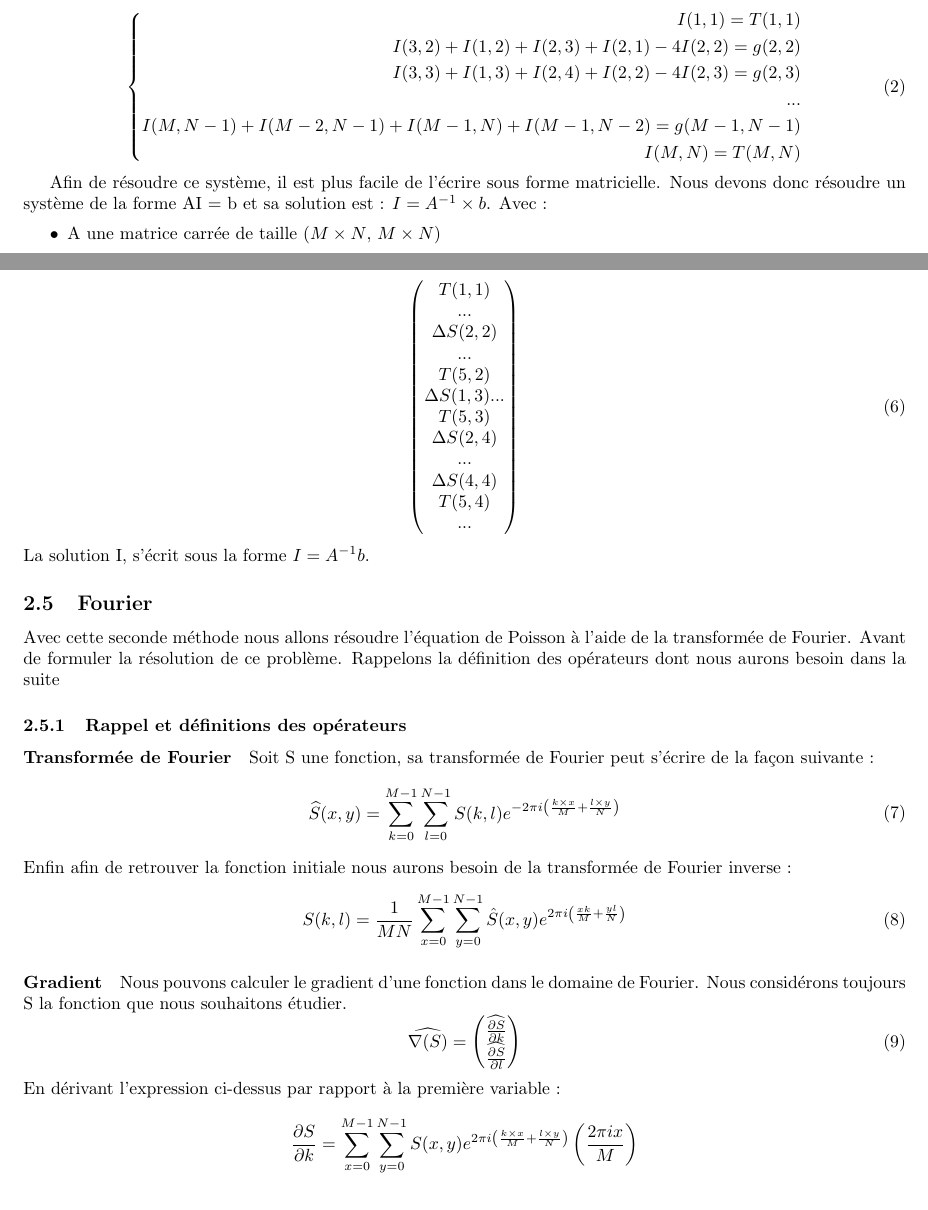
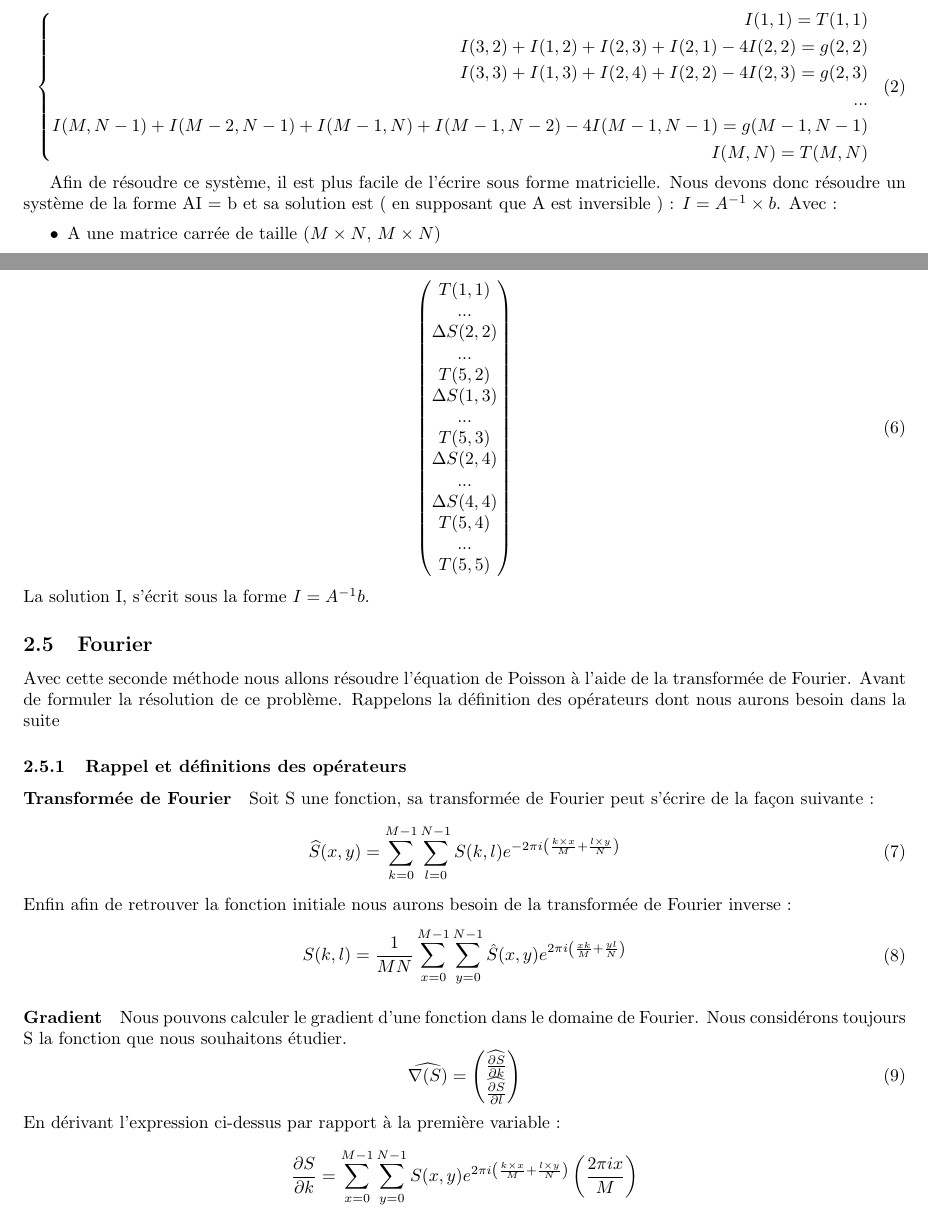
Before and after one commit to MVirginie/BlendIm, a LaTeX document (Memory/main.tex, which reads Memory/Chapters/03_Discretisation.tex): two parts of pages 8 and 11 of 18, joined at a grey line, cut so that both start at the same text. Compiled offline with pdfLaTeX.

Commit message:
Update 03_Discretisation.tex

```diff
--- a/Memory/Chapters/03_Discretisation.tex
+++ b/Memory/Chapters/03_Discretisation.tex
@@ -111,13 +111,13 @@ I(1,1) = T(1,1)\\
 I(3,2)+I(1,2)+ I(2,3)+I(2,1)-4I(2,2) =g(2,2) \\
 I(3,3)+I(1,3)+ I(2,4)+I(2,2)-4I(2,3) =g(2,3)             \\
 ... \\
-I(M,N-1)+I(M-2,N-1)+ I(M-1,N)+I(M-1,N-2) =g(M-1,N-1)\\
+I(M,N-1)+I(M-2,N-1)+ I(M-1,N)+I(M-1,N-2)-4I(M-1,N-1) =g(M-1,N-1)\\
 I(M, N) = T(M, N)
 \end{aligned}
 \right.
 \end{equation}
 
-Afin de résoudre ce système, il est plus facile de l'écrire sous forme matricielle. Nous devons donc résoudre un système de la forme AI = b et sa solution est  :  $I = A^{-1}\times b$.
+Afin de résoudre ce système, il est plus facile de l'écrire sous forme matricielle. Nous devons donc résoudre un système de la forme AI = b et sa solution est ( en supposant que A est inversible ) :  $I = A^{-1}\times b$.
 Avec :
 \begin{itemize}
 \item A une matrice carrée de taille ($M\times N$, $M\times N$)
@@ -243,7 +243,7 @@ T(1,1)\\
 \Delta S(2,2)\\
 ...\\
 T(5,2)\\
-\Delta S(1,3)
+\Delta S(1,3)\\
 ...\\
 T(5,3)\\
 \Delta S(2,4)\\
@@ -251,6 +251,7 @@ T(5,3)\\
 \Delta S(4,4)\\
 T(5,4)\\
 ...\\
+T(5,5)\\
 \end{pmatrix}
 \end{equation}
 La solution I, s'écrit sous la forme $I = A^{-1}b$.
```
